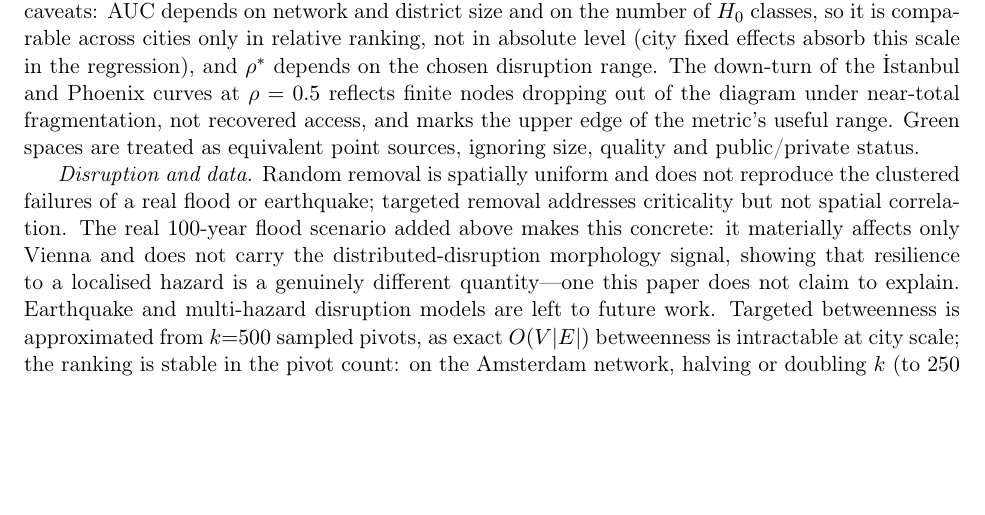
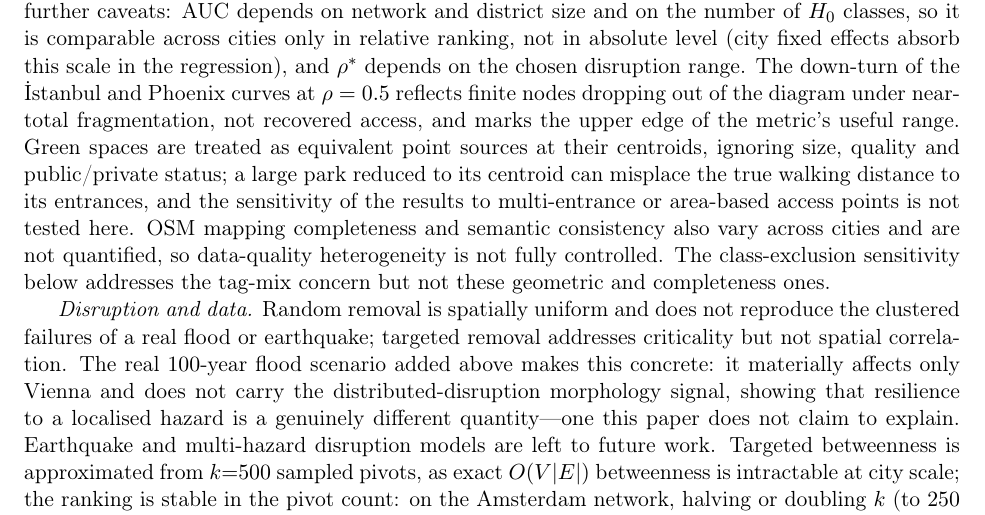
Before and after one commit to navigaai/nnj-sdg11-topology, a LaTeX paper (paper/main.tex, which reads paper/body.tex): part of page 12 of 18, cut so that both start at the same text, the shorter picture padded with empty space. Compiled offline with pdfLaTeX.

Commit message:
docs(paper): add centroid-location and OSM-completeness caveats to Limitations
- green spaces treated as centroids -> can misplace walking distance to entrances of
  large parks; multi-entrance/area-based access-point sensitivity not tested
- OSM mapping completeness/semantic consistency vary across cities and are not
  quantified (data-quality heterogeneity not fully controlled)
- note the class-exclusion sensitivity addresses tag-mix but not these geometric/
  completeness concerns

(passive voice preserved; 0 first-person)

Co-Authored-By: Claude Opus 4.8 <noreply@anthropic.com>

```diff
--- a/paper/body.tex
+++ b/paper/body.tex
@@ -566,8 +566,14 @@ fixed effects absorb this scale in the regression), and $\rhostar$ depends on th
 chosen disruption range. The down-turn of the İstanbul and Phoenix curves at
 $\rho=0.5$ reflects finite nodes dropping out of the diagram under near-total
 fragmentation, not recovered access, and marks the upper edge of the metric's
-useful range. Green spaces are treated as equivalent point sources, ignoring size,
-quality and public/private status.
+useful range. Green spaces are treated as equivalent point sources at their
+centroids, ignoring size, quality and public/private status; a large park reduced to
+its centroid can misplace the true walking distance to its entrances, and the
+sensitivity of the results to multi-entrance or area-based access points is not
+tested here. OSM mapping completeness and semantic consistency also vary across
+cities and are not quantified, so data-quality heterogeneity is not fully controlled.
+The class-exclusion sensitivity below addresses the tag-mix concern but not these
+geometric and completeness ones.
 
 \emph{Disruption and data.} Random removal is spatially uniform and does not
 reproduce the clustered failures of a real flood or earthquake; targeted removal
```
Also changed, not shown: paper/main.pdf.
